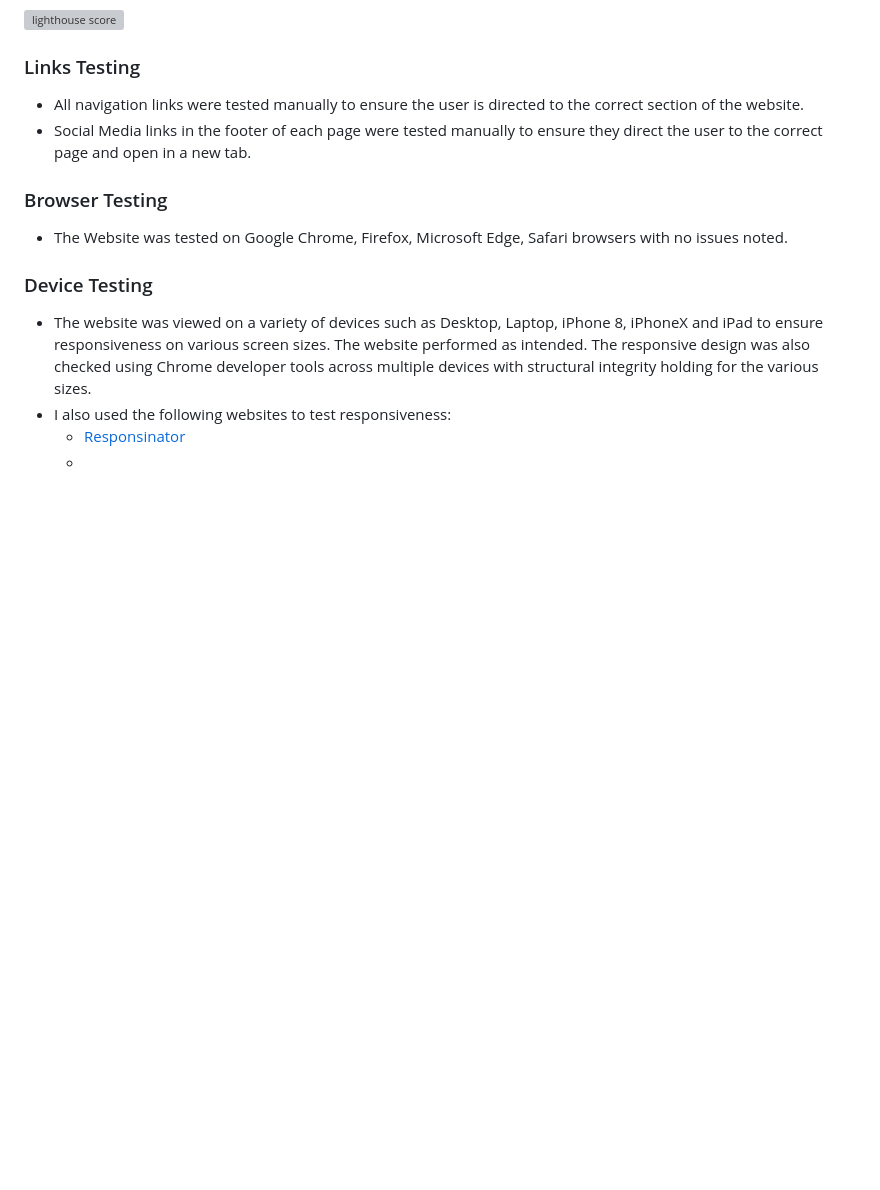
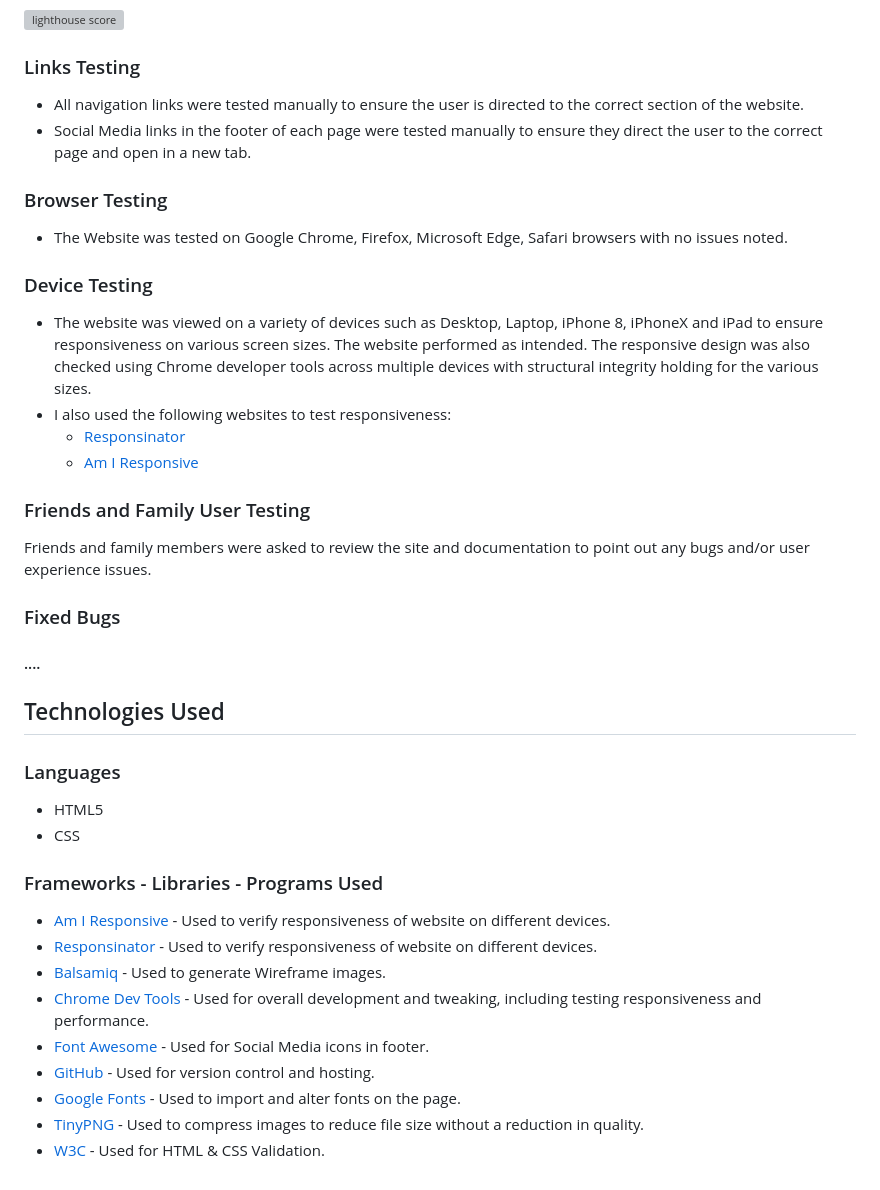
Before and after one commit to AntonEi/Skier-s-Guide, a Markdown page: README.md, the part around the change. GitHub-like rendering; blank space fills up the shorter version; grey boxes are pictures that could not be loaded.

Commit message:
technologies used segment (languages and framworks)

```diff
--- a/README.md
+++ b/README.md
@@ -142,4 +142,28 @@ The Raleway font is the main font used throughout the whole website. This font w
 - The website was viewed on a variety of devices such as Desktop, Laptop, iPhone 8, iPhoneX and iPad to ensure responsiveness on various screen sizes. The website performed as intended. The responsive design was also checked using Chrome developer tools across multiple devices with structural integrity holding for the various sizes.
 - I also used the following websites to test responsiveness:
   -  [Responsinator](http://www.responsinator.com/?url=https%3A%2F%2Fantonei.github.io%2FSkier-s-Guide%2Findex.html)
-  -
+  - [Am I Responsive](https://ui.dev/amiresponsive?url=https://antonei.github.io/Skier-s-Guide/index.html)
+
+### Friends and Family User Testing
+Friends and family members were asked to review the site and documentation to point out any bugs and/or user experience issues.
+
+### Fixed Bugs
+#### ....
+
+
+## Technologies Used
+
+### Languages
+- HTML5
+- CSS
+
+### Frameworks - Libraries - Programs Used
+- [Am I Responsive](http://ami.responsivedesign.is/) - Used to verify responsiveness of website on different devices.
+- [Responsinator](http://www.responsinator.com/) - Used to verify responsiveness of website on different devices.
+- [Balsamiq](https://balsamiq.com/) - Used to generate Wireframe images.
+- [Chrome Dev Tools](https://developer.chrome.com/docs/devtools/) - Used for overall development and tweaking, including testing responsiveness and performance.
+- [Font Awesome](https://fontawesome.com/) - Used for Social Media icons in footer.
+- [GitHub](https://github.com/) - Used for version control and hosting.
+- [Google Fonts](https://fonts.google.com/) - Used to import and alter fonts on the page.
+- [TinyPNG](https://tinypng.com/) - Used to compress images to reduce file size without a reduction in quality.
+- [W3C](https://www.w3.org/) - Used for HTML & CSS Validation.
```
